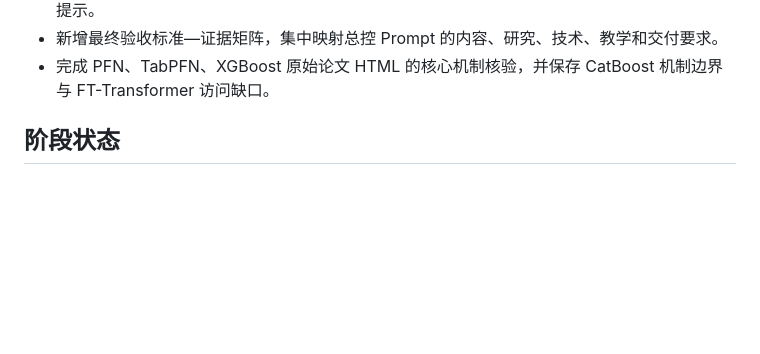
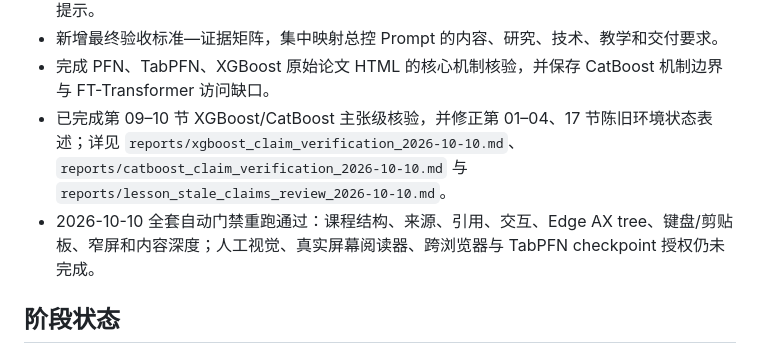
Before and after one commit to spinner-bot/tabular-learning-lab, a Markdown page: PROJECT_STATUS.md, the part around the change. Rendered like a GitHub page; blank space fills up the shorter version.

Commit message:
docs: update project status after final audit

```diff
--- a/PROJECT_STATUS.md
+++ b/PROJECT_STATUS.md
@@ -45,6 +45,8 @@
 - 新增全课程引用一致性审计，结构门禁通过，并保留 R ID/URL 表达差异和动态日期等人工复核提示。
 - 新增最终验收标准—证据矩阵，集中映射总控 Prompt 的内容、研究、技术、教学和交付要求。
 - 完成 PFN、TabPFN、XGBoost 原始论文 HTML 的核心机制核验，并保存 CatBoost 机制边界与 FT-Transformer 访问缺口。
+- 已完成第 09–10 节 XGBoost/CatBoost 主张级核验，并修正第 01–04、17 节陈旧环境状态表述；详见 `reports/xgboost_claim_verification_2026-10-10.md`、`reports/catboost_claim_verification_2026-10-10.md` 与 `reports/lesson_stale_claims_review_2026-10-10.md`。
+- 2026-10-10 全套自动门禁重跑通过：课程结构、来源、引用、交互、Edge AX tree、键盘/剪贴板、窄屏和内容深度；人工视觉、真实屏幕阅读器、跨浏览器与 TabPFN checkpoint 授权仍未完成。
 
 ## 阶段状态
 
```
